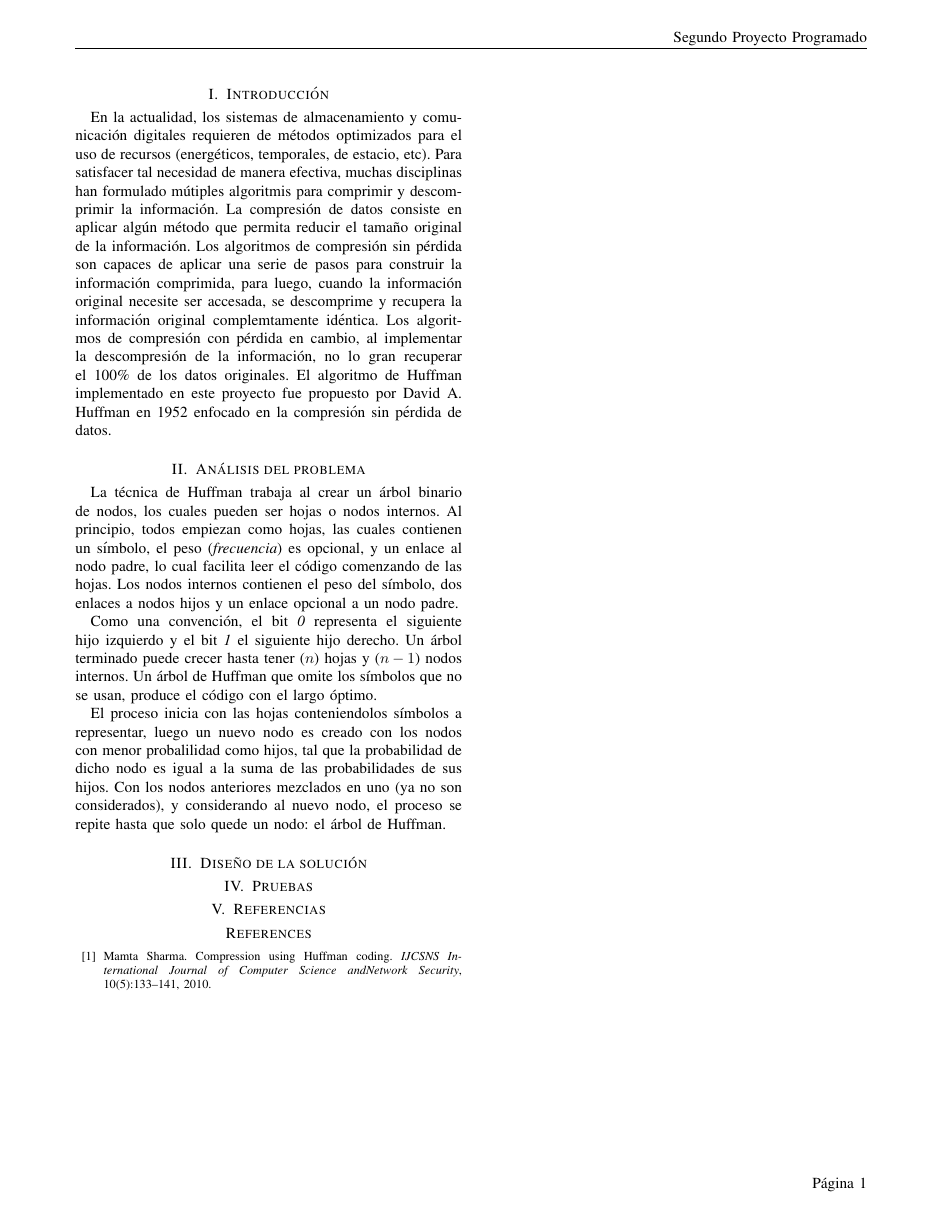
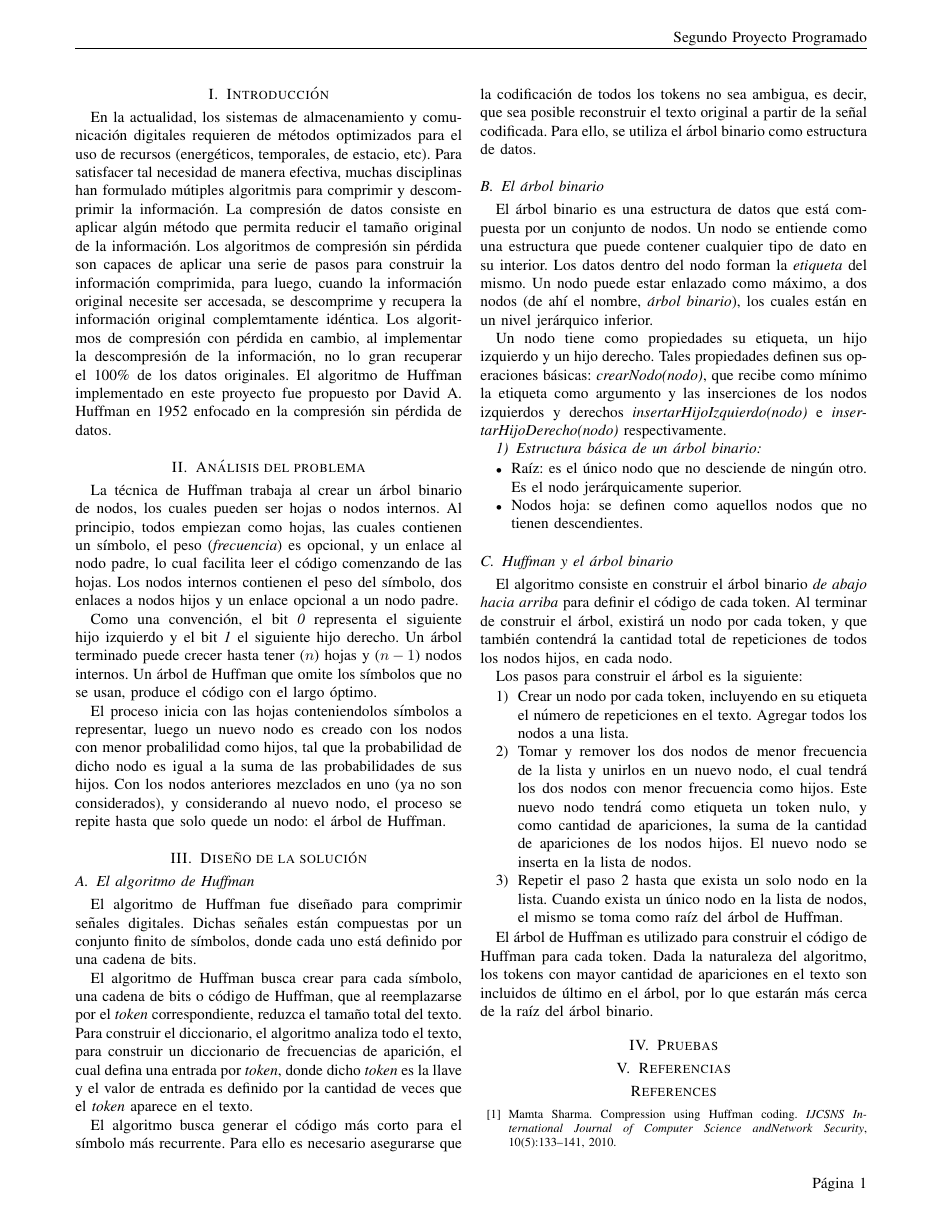
Before and after one commit to aleks279/Lenguajes, a LaTeX paper (Proyectos/Proyecto2/documentation/documentation.tex): page 2 of 2. Compiled offline with pdfLaTeX.

Commit message:
Add solution design to docs

```diff
--- a/Proyectos/Proyecto2/documentation/documentation.tex
+++ b/Proyectos/Proyecto2/documentation/documentation.tex
@@ -38,6 +38,35 @@ Como una convenci\'on, el bit \emph{0} representa el siguiente hijo izquierdo y
 
 El proceso inicia con las hojas conteniendolos s\'imbolos a representar, luego un nuevo nodo es creado con los nodos con menor probalilidad como hijos, tal que la probabilidad de dicho nodo es igual a la suma de las probabilidades de sus hijos. Con los nodos anteriores mezclados en uno (ya no son considerados), y considerando al nuevo nodo, el proceso se repite hasta que solo quede un nodo: el \'arbol de Huffman.
 \section{Dise\~no de la soluci\'on}
+\subsection{El algoritmo de Huffman}
+El algoritmo de Huffman fue dise\~nado para comprimir se\~nales digitales. Dichas se\~nales est\'an compuestas por un conjunto finito de s\'imbolos, donde cada uno est\'a definido por una cadena de bits.
+
+El algoritmo de Huffman busca crear para cada s\'imbolo, una cadena de bits o c\'odigo de Huffman, que al reemplazarse por el \emph{token} correspondiente, reduzca el tama\~no total del texto. Para construir el diccionario, el algoritmo analiza todo el texto, para construir un diccionario de frecuencias de aparici\'on, el cual defina una entrada por \emph{token}, donde dicho \emph{token} es la llave y el valor de entrada es definido por la cantidad de veces que el \emph{token} aparece en el texto.
+
+El algoritmo busca generar el c\'odigo m\'as corto para el s\'imbolo m\'as recurrente. Para ello es necesario asegurarse que la codificaci\'on de todos los tokens no sea ambigua, es decir, que sea posible reconstruir el texto original a partir de la se\~nal codificada. Para ello, se utiliza el \'arbol binario como estructura de datos.
+
+\subsection{El \'arbol binario}
+El \'arbol binario es una estructura de datos que est\'a compuesta por un conjunto de nodos. Un nodo se entiende como una estructura que puede contener cualquier tipo de dato en su interior. Los datos dentro del nodo forman la \emph{etiqueta} del mismo. Un nodo puede estar enlazado como m\'aximo, a dos nodos (de ah\'i el nombre, \emph{\'arbol binario}), los cuales est\'an en un nivel jer\'arquico inferior.
+
+Un nodo tiene como propiedades su etiqueta, un hijo izquierdo y un hijo derecho. Tales propiedades definen sus operaciones b\'asicas: \emph{crearNodo(nodo)}, que recibe como m\'inimo la etiqueta como argumento y las inserciones de los nodos izquierdos y derechos \emph{insertarHijoIzquierdo(nodo)} e \emph{insertarHijoDerecho(nodo)} respectivamente.
+
+\subsubsection{Estructura b\'asica de un \'arbol binario}
+\begin{itemize}
+  \item Ra\'iz: es el \'unico nodo que no desciende de ning\'un otro. Es el nodo jer\'arquicamente superior.
+  \item Nodos hoja: se definen como aquellos nodos que no tienen descendientes.
+\end{itemize}
+
+\subsection{Huffman y el \'arbol binario}
+El algoritmo consiste en construir el \'arbol binario \emph{de abajo hacia arriba} para definir el c\'odigo de cada token. Al terminar de construir el \'arbol, existir\'a un nodo por cada token, y que tambi\'en contendr\'a la cantidad total de repeticiones de todos los nodos hijos, en cada nodo.
+
+Los pasos para construir el \'arbol es la siguiente:
+\begin{enumerate}
+  \item Crear un nodo por cada token, incluyendo en su etiqueta el n\'umero de repeticiones en el texto. Agregar todos los nodos a una lista.
+  \item Tomar y remover los dos nodos de menor frecuencia de la lista y unirlos en un nuevo nodo, el cual tendr\'a los dos nodos con menor frecuencia como hijos. Este nuevo nodo tendr\'a como etiqueta un token nulo, y como cantidad de apariciones, la suma de la cantidad de apariciones de los nodos hijos. El nuevo nodo se inserta en la lista de nodos.
+  \item Repetir el paso 2 hasta que exista un solo nodo en la lista. Cuando exista un \'unico nodo en la lista de nodos, el mismo se toma como ra\'iz del \'arbol de Huffman.
+\end{enumerate}
+
+El \'arbol de Huffman es utilizado para construir el c\'odigo de Huffman para cada token. Dada la naturaleza del algoritmo, los tokens con mayor cantidad de apariciones en el texto son incluidos de \'ultimo en el \'arbol, por lo que estar\'an m\'as cerca de la ra\'iz del \'arbol binario.
 
 \section{Pruebas}
 
```
Also changed, not shown: Proyectos/Proyecto2/documentation/documentation.pdf, 2 other files.
